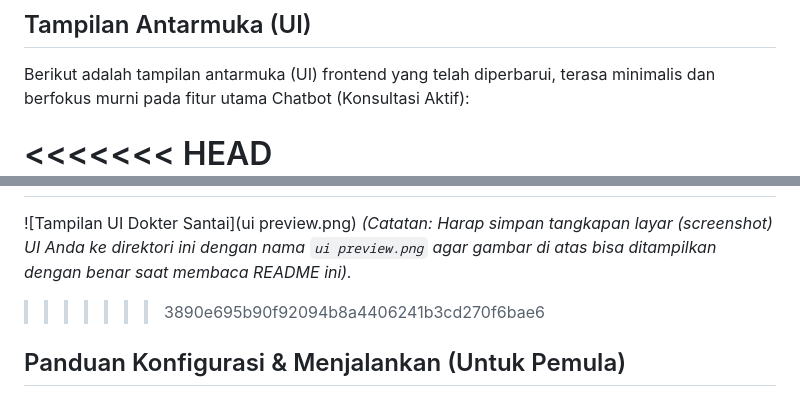
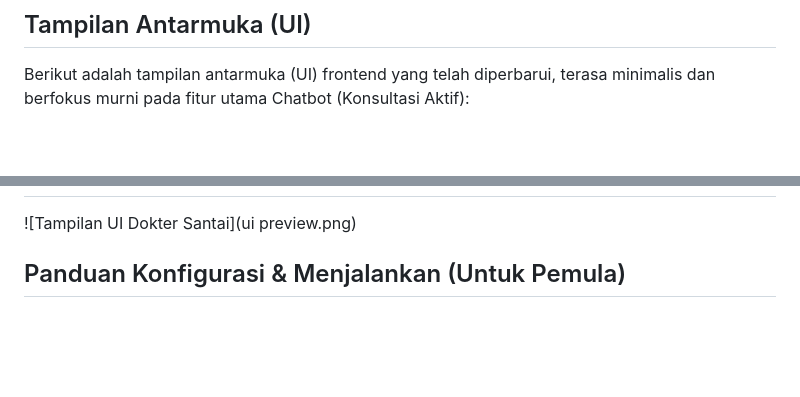
Before and after one commit to Waynra/Doctor-AI, a Markdown page: README.md, 2 parts joined by grey strips. GitHub-like rendering; blank space fills up the shorter version.

Commit message:
Fix UI image reference and update README content
Updated UI image reference in README and removed note about screenshot naming.

```diff
--- a/README.md
+++ b/README.md
@@ -12,12 +12,11 @@ Chatbot ini adalah asisten medis berbasis AI yang dirancang untuk memberikan edu
 ## Tampilan Antarmuka (UI)
 Berikut adalah tampilan antarmuka (UI) frontend yang telah diperbarui, terasa minimalis dan berfokus murni pada fitur utama Chatbot (Konsultasi Aktif):
 
-<<<<<<< HEAD
+
 ![Tampilan UI Dokter Santai](UI%20Preview.png)
 =======
 ![Tampilan UI Dokter Santai](ui preview.png)
-*(Catatan: Harap simpan tangkapan layar (screenshot) UI Anda ke direktori ini dengan nama `ui preview.png` agar gambar di atas bisa ditampilkan dengan benar saat membaca README ini).*
->>>>>>> 3890e695b90f92094b8a4406241b3cd270f6bae6
+
 
 ## Panduan Konfigurasi & Menjalankan (Untuk Pemula)
 
```
